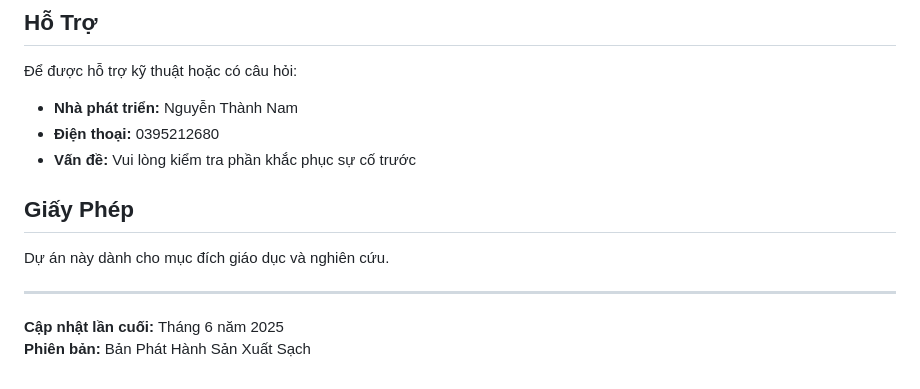
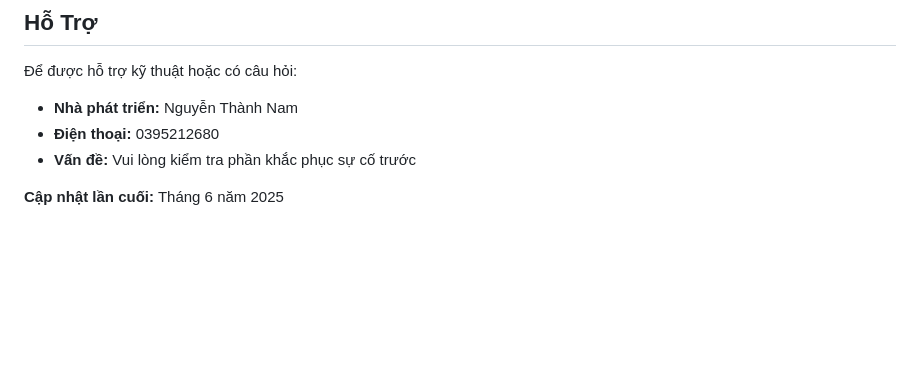
Before and after one commit to namxely/NhanDienTepGiong, a Markdown page: README.md, the part around the change. Rendered like a GitHub page; blank space fills up the shorter version.

```diff
--- a/README.md
+++ b/README.md
@@ -179,11 +179,5 @@ pip install --upgrade -r requirements.txt
 - **Điện thoại:** 0395212680
 - **Vấn đề:** Vui lòng kiểm tra phần khắc phục sự cố trước
 
-## Giấy Phép
-
-Dự án này dành cho mục đích giáo dục và nghiên cứu.
-
----
 
 **Cập nhật lần cuối:** Tháng 6 năm 2025
-**Phiên bản:** Bản Phát Hành Sản Xuất Sạch
```
